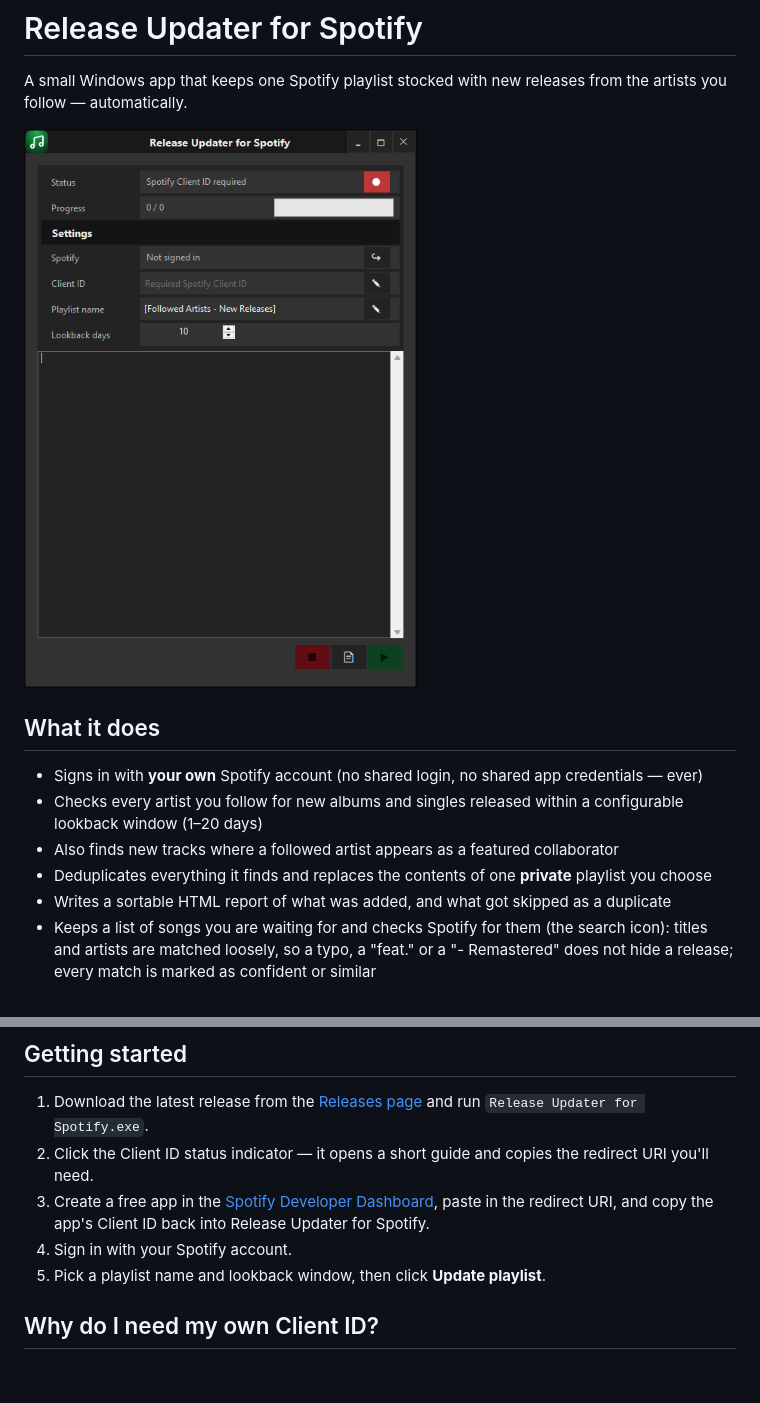
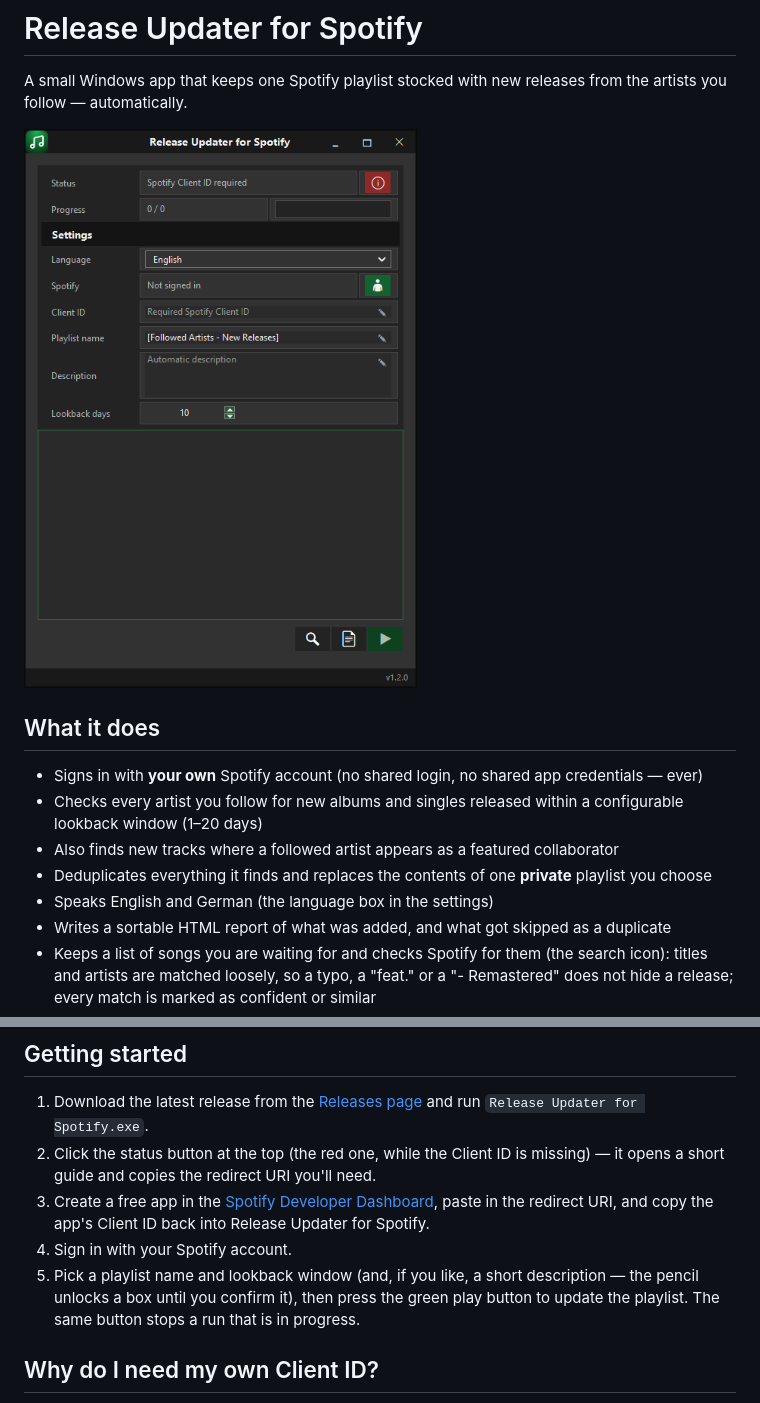
Before and after one commit to Erik513/ReleaseUpdaterForSpotify, a Markdown page: README.md, 2 parts joined by grey strips. Drawn GitHub-style; pictures changed too: docs/screenshot.png; blank space fills up the shorter version.

Commit message:
README and screenshot for 1.2.0: new start screen (language box, description, version), the buttons are named as they look now

```diff
--- a/README.md
+++ b/README.md
@@ -10,6 +10,7 @@ A small Windows app that keeps one Spotify playlist stocked with new releases fr
 - Checks every artist you follow for new albums and singles released within a configurable lookback window (1–20 days)
 - Also finds new tracks where a followed artist appears as a featured collaborator
 - Deduplicates everything it finds and replaces the contents of one **private** playlist you choose
+- Speaks English and German (the language box in the settings)
 - Writes a sortable HTML report of what was added, and what got skipped as a duplicate
 - Keeps a list of songs you are waiting for and checks Spotify for them (the search icon): titles and artists are matched loosely, so a typo, a "feat." or a "- Remastered" does not hide a release; every match is marked as confident or similar
 - Remembers where you found a waiting song: one link per row (double click opens it, Ctrl + double click changes it); only real web addresses are kept
@@ -27,10 +28,10 @@ The published build is self-contained: it bundles the .NET runtime, so there's n
 ## Getting started
 
 1. Download the latest release from the [Releases page](../../releases) and run `Release Updater for Spotify.exe`.
-2. Click the Client ID status indicator — it opens a short guide and copies the redirect URI you'll need.
+2. Click the status button at the top (the red one, while the Client ID is missing) — it opens a short guide and copies the redirect URI you'll need.
 3. Create a free app in the [Spotify Developer Dashboard](https://developer.spotify.com/dashboard), paste in the redirect URI, and copy the app's Client ID back into Release Updater for Spotify.
 4. Sign in with your Spotify account.
-5. Pick a playlist name and lookback window, then click **Update playlist**.
+5. Pick a playlist name and lookback window (and, if you like, a short description — the pencil unlocks a box until you confirm it), then press the green play button to update the playlist. The same button stops a run that is in progress.
 
 ## Why do I need my own Client ID?
 
```
